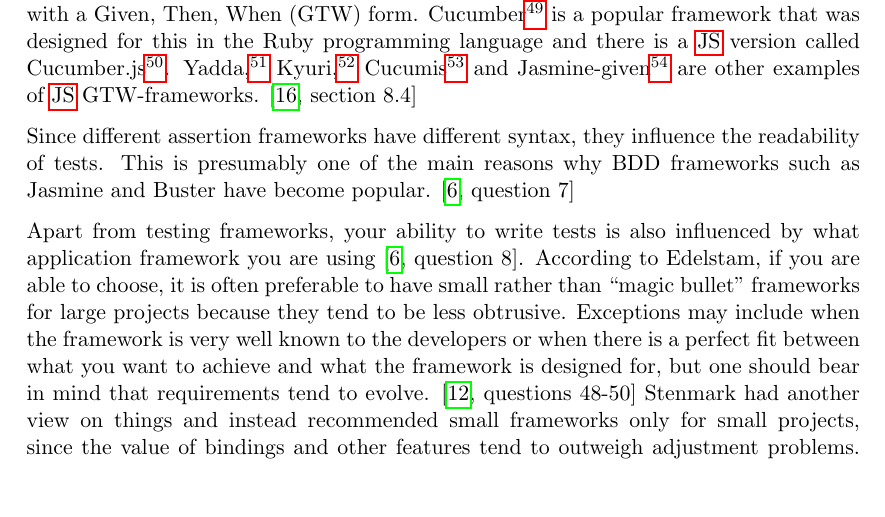
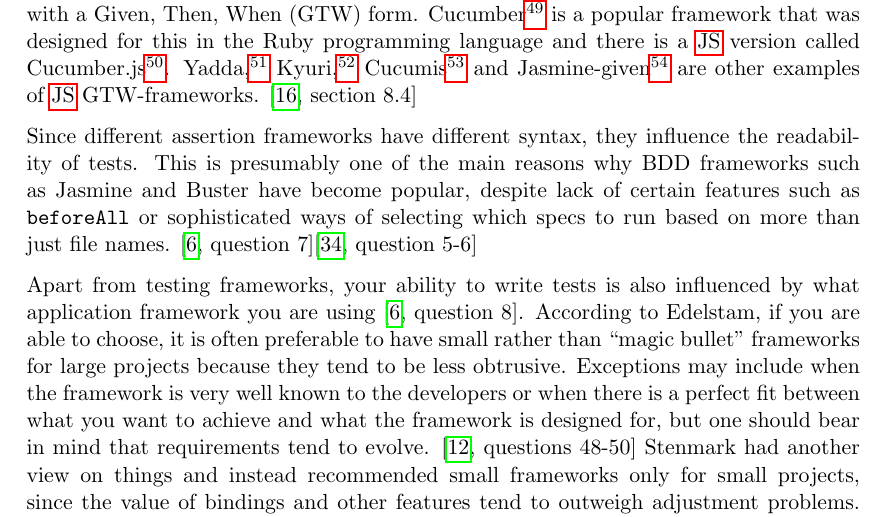
Before and after one commit to emilwall/exjobb, a LaTeX thesis (exjobb_thesis_emilwall.tex): part of page 51 of 58, cut so that both start at the same text, the shorter picture padded with empty space. Compiled offline with pdfLaTeX.

Commit message:
beforeAll and selecting which tests to run in Jasmine

```diff
--- a/exjobb_thesis_emilwall.tex
+++ b/exjobb_thesis_emilwall.tex
@@ -886,7 +886,7 @@
 Jasmine-given\footnote{\url{https://github.com/searls/jasmine-given}}
 are other examples of \gls{js} GTW-frameworks. \cite[section 8.4]{BDDJS}
 
-Since different assertion frameworks have different syntax, they influence the readability of tests. This is presumably one of the main reasons why BDD frameworks such as Jasmine and Buster have become popular. \cite[question~7]{Ahnve}
+Since different assertion frameworks have different syntax, they influence the readability of tests. This is presumably one of the main reasons why BDD frameworks such as Jasmine and Buster have become popular, despite lack of certain features such as \texttt{beforeAll} or sophisticated ways of selecting which specs to run based on more than just file names. \cite[question~7]{Ahnve}\cite[question~5-6]{Rovegard}
 
 Apart from testing frameworks, your ability to write tests is also influenced by what application framework you are using \cite[question~8]{Ahnve}. According to Edelstam, if you are able to choose, it is often preferable to have small rather than ``magic bullet'' frameworks for large projects because they tend to be less obtrusive. Exceptions may include when the framework is very well known to the developers or when there is a perfect fit between what you want to achieve and what the framework is designed for, but one should bear in mind that requirements tend to evolve. \cite[questions~48-50]{Edelstam} Stenmark had another view on things and instead recommended small frameworks only for small projects, since the value of bindings and other features tend to outweigh adjustment problems. \cite[questions~12-14]{Stenmark}
 
```
